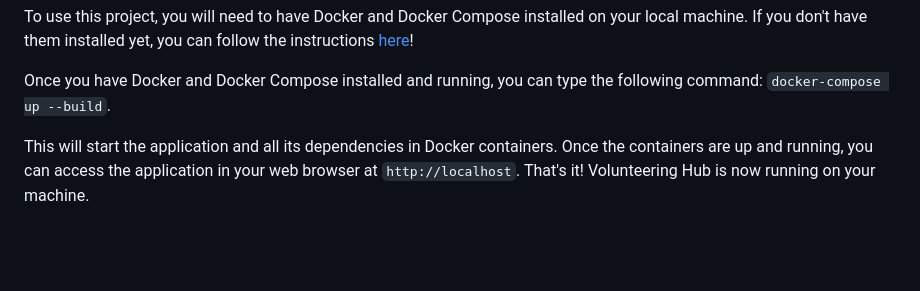
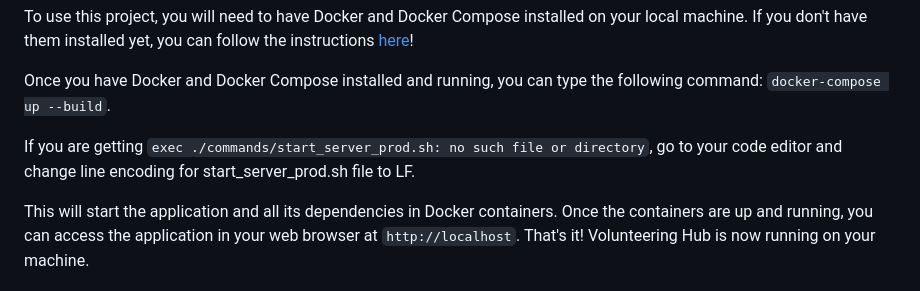
Before and after one commit to AlexeyVasilenkoDev/VolunteeringHub, a Markdown page: README.md, the part around the change. GitHub-like rendering; blank space fills up the shorter version.

```diff
--- a/README.md
+++ b/README.md
@@ -73,6 +73,8 @@ them installed yet, you can follow the instructions [here](https://docs.docker.c
 
 Once you have Docker and Docker Compose installed and running, you can type the following command:
 `docker-compose up --build`.
+
+If you are getting `exec ./commands/start_server_prod.sh: no such file or directory`, go to your code editor and change line encoding for start_server_prod.sh file to LF.
 
 This will start the application and all its dependencies in Docker containers.
 Once the containers are up and running, you can access the application in your web browser at `http://localhost`. That's
```
